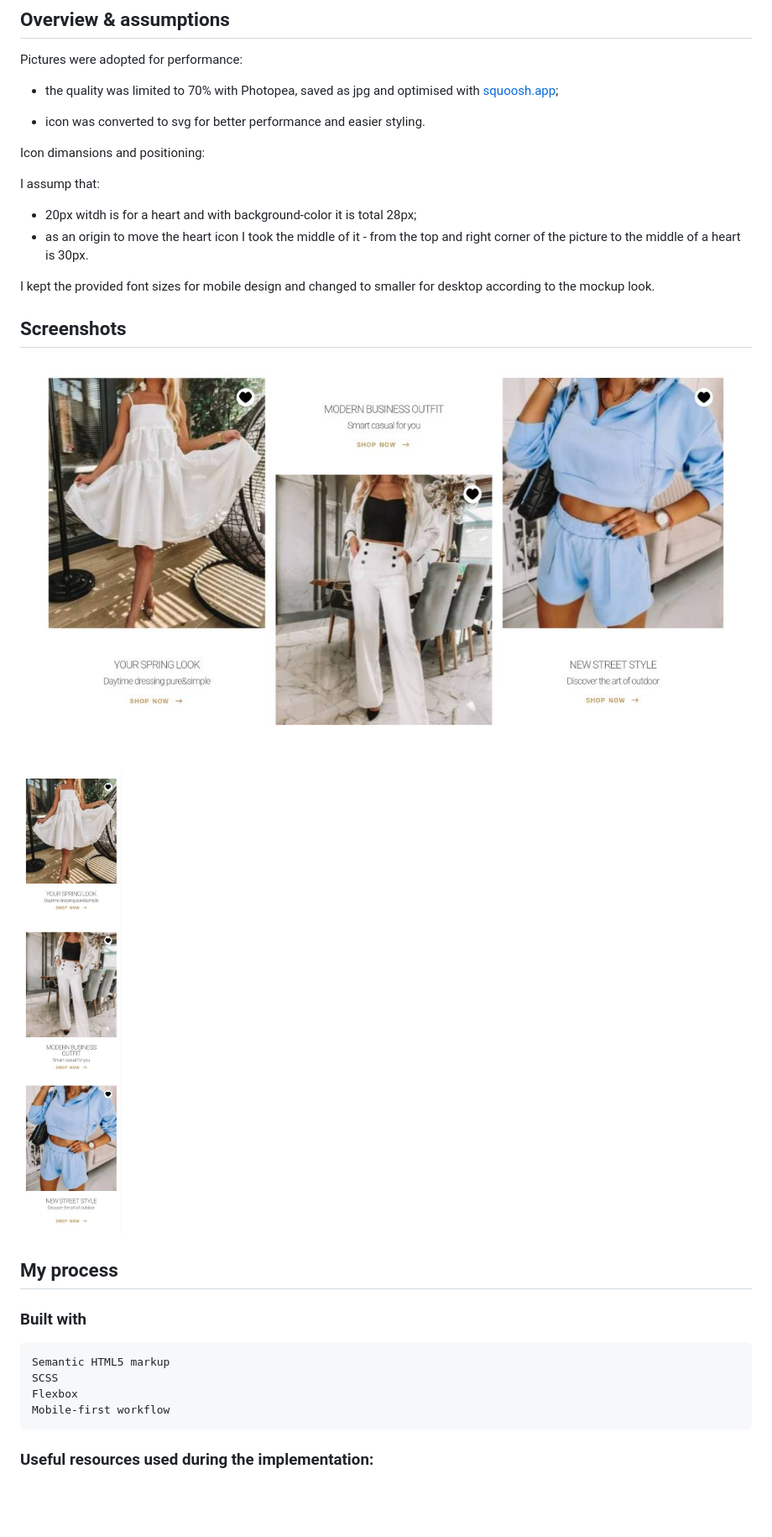
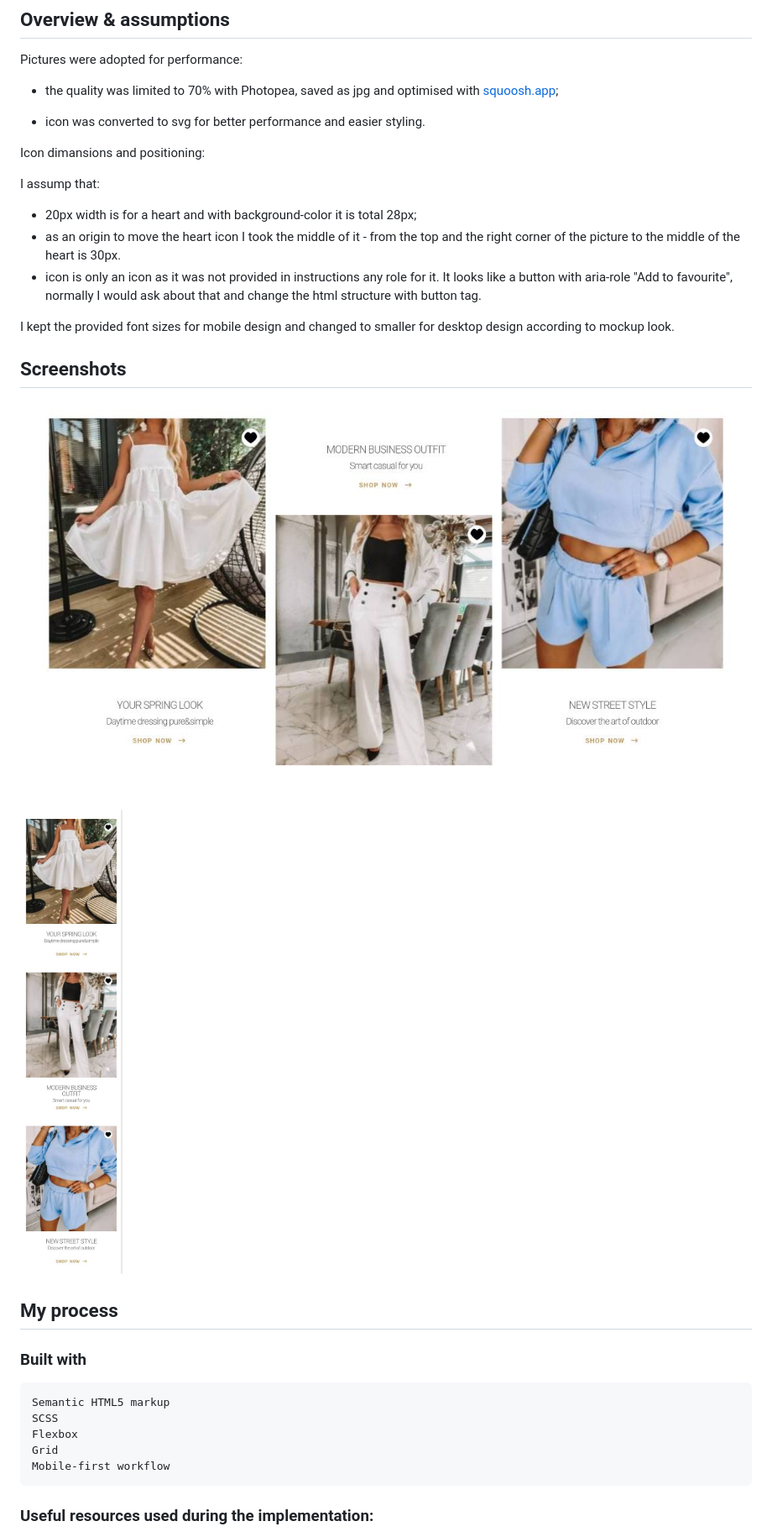
Before and after one commit to JoannaLapa/Products-listing, a Markdown page: README.md, the part around the change. Shown: that part at 84% size. Drawn GitHub-style; pictures changed too: screenshots/desktop.jpg, screenshots/mobile.jpg; blank space fills up the shorter version.

```diff
--- a/README.md
+++ b/README.md
@@ -27,10 +27,11 @@ Icon dimansions and positioning:
 
 I assump that:
 
-- 20px witdh is for a heart and with background-color it is total 28px;
-- as an origin to move the heart icon I took the middle of it - from the top and right corner of the picture to the middle of a heart is 30px.
+- 20px width is for a heart and with background-color it is total 28px;
+- as an origin to move the heart icon I took the middle of it - from the top and the right corner of the picture to the middle of the heart is 30px.
+- icon is only an icon as it was not provided in instructions any role for it. It looks like a button with aria-role "Add to favourite", normally I would ask about that and change the html structure with button tag.
 
-I kept the provided font sizes for mobile design and changed to smaller for desktop according to the mockup look.
+I kept the provided font sizes for mobile design and changed to smaller for desktop design according to mockup look.
 
 ## Screenshots
 
@@ -46,6 +47,7 @@ I kept the provided font sizes for mobile design and changed to smaller for desk
     Semantic HTML5 markup
     SCSS
     Flexbox
+    Grid
     Mobile-first workflow
 
 ### Useful resources used during the implementation:
```
Also changed, not shown: img/business_270x370.jpg (added), img/dress_270x370.jpg (added), img/street_270x370.jpg (added), 8 other files.
